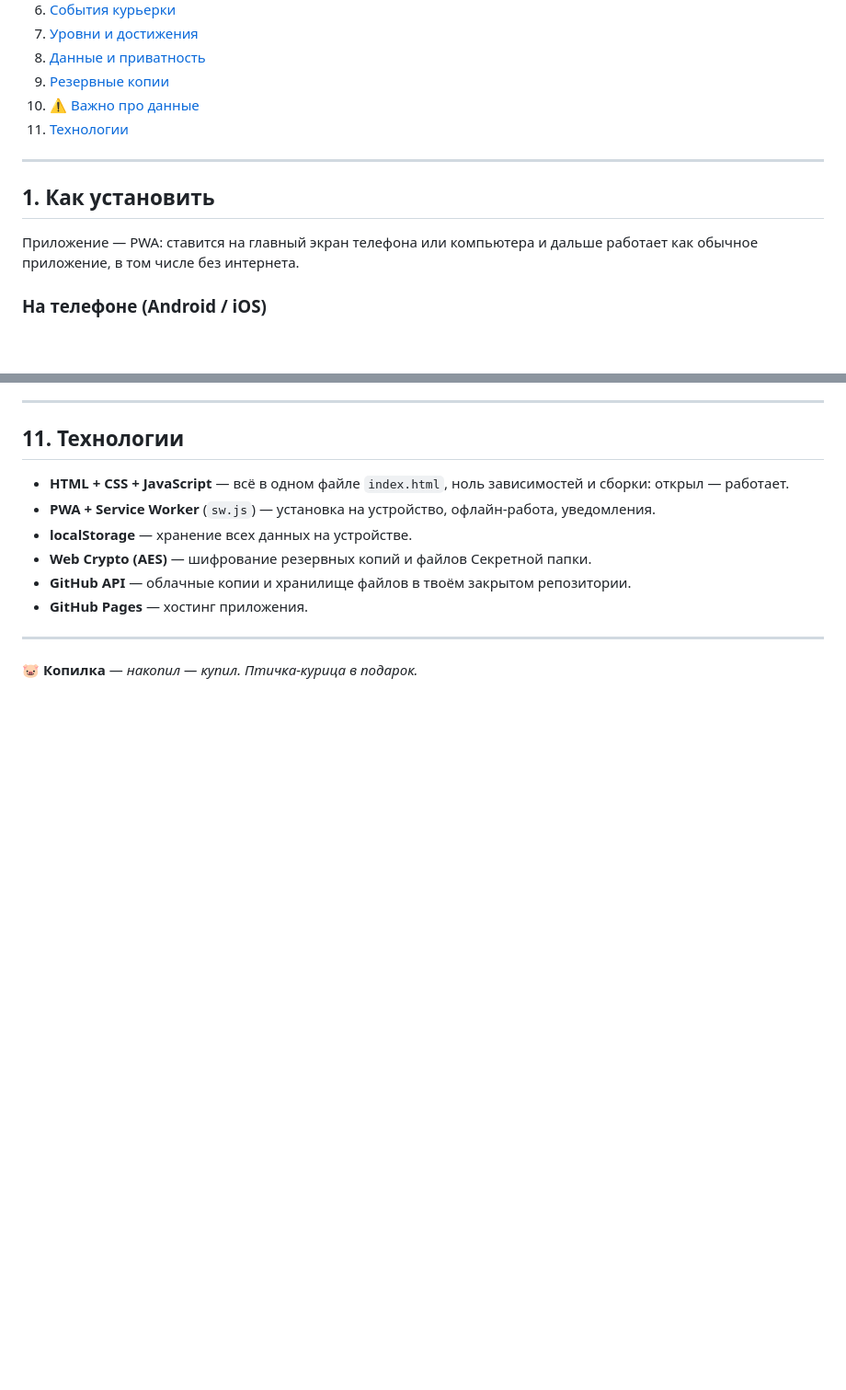
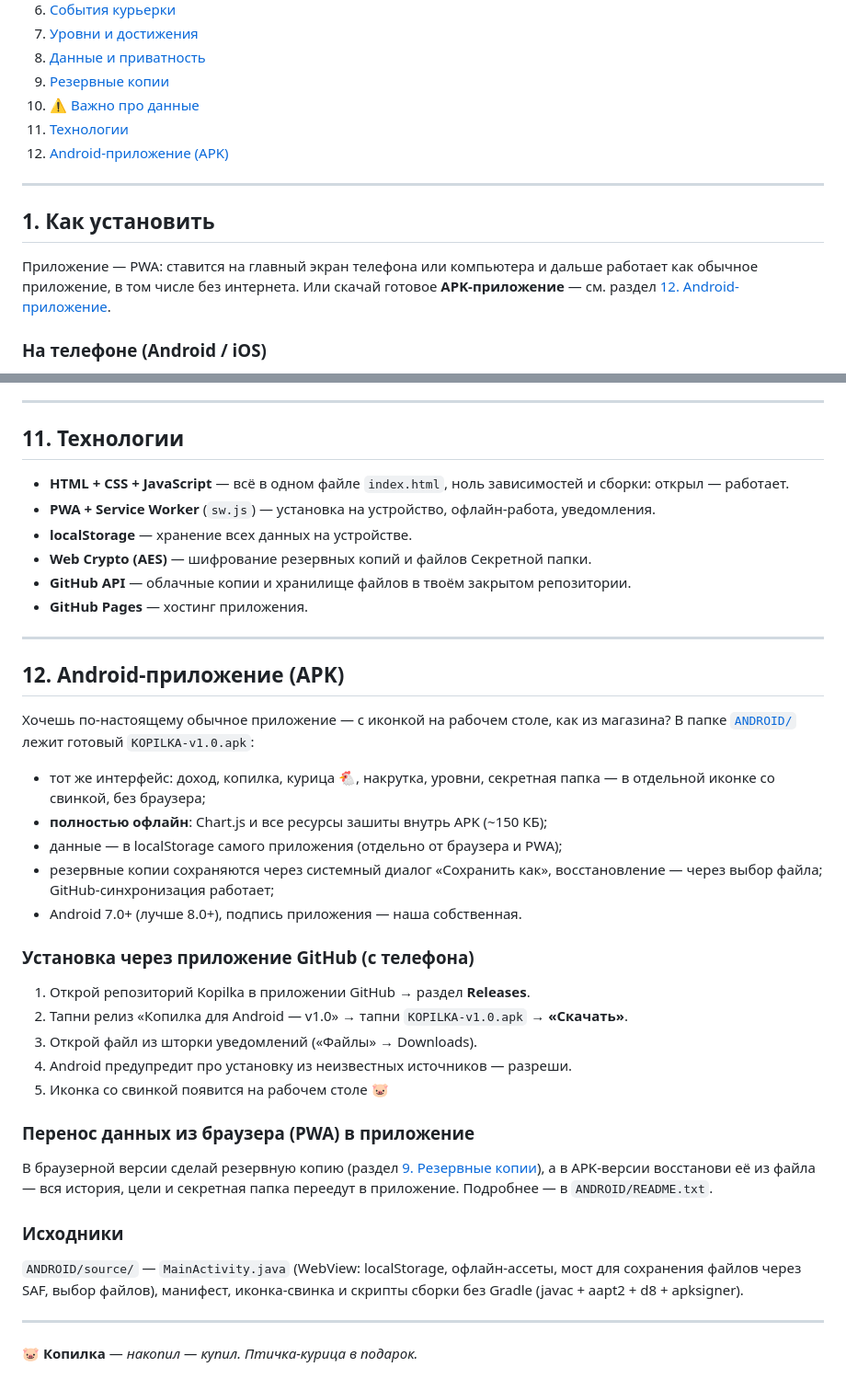
Before and after one commit to AdrinaLiness/Kopilka, a Markdown page: README.md, 2 parts joined by grey strips. Shown at 92% size. Drawn GitHub-style; blank space fills up the shorter version.

Commit message:
README: раздел 12 — Android-приложение (APK) + установка через GitHub

```diff
--- a/README.md
+++ b/README.md
@@ -20,6 +20,7 @@
 9. [Резервные копии](#9-резервные-копии)
 10. [⚠️ Важно про данные](#10-важно-про-данные)
 11. [Технологии](#11-технологии)
+12. [Android-приложение (APK)](#12-android-приложение-apk)
 
 ---
 
@@ -27,6 +28,7 @@
 
 Приложение — PWA: ставится на главный экран телефона или компьютера
 и дальше работает как обычное приложение, в том числе без интернета.
+Или скачай готовое **APK-приложение** — см. раздел [12. Android-приложение](#12-android-приложение-apk).
 
 ### На телефоне (Android / iOS)
 
@@ -278,4 +280,40 @@
 
 ---
 
+## 12. Android-приложение (APK)
+
+Хочешь по-настоящему обычное приложение — с иконкой на рабочем столе, как
+из магазина? В папке [`ANDROID/`](ANDROID/) лежит готовый `KOPILKA-v1.0.apk`:
+
+* тот же интерфейс: доход, копилка, курица 🐔, накрутка, уровни, секретная
+  папка — в отдельной иконке со свинкой, без браузера;
+* **полностью офлайн**: Chart.js и все ресурсы зашиты внутрь APK (~150 КБ);
+* данные — в localStorage самого приложения (отдельно от браузера и PWA);
+* резервные копии сохраняются через системный диалог «Сохранить как»,
+  восстановление — через выбор файла; GitHub-синхронизация работает;
+* Android 7.0+ (лучше 8.0+), подпись приложения — наша собственная.
+
+### Установка через приложение GitHub (с телефона)
+
+1. Открой репозиторий Kopilka в приложении GitHub → раздел **Releases**.
+2. Тапни релиз «Копилка для Android — v1.0» → тапни `KOPILKA-v1.0.apk` →
+   **«Скачать»**.
+3. Открой файл из шторки уведомлений («Файлы» → Downloads).
+4. Android предупредит про установку из неизвестных источников — разреши.
+5. Иконка со свинкой появится на рабочем столе 🐷
+
+### Перенос данных из браузера (PWA) в приложение
+
+В браузерной версии сделай резервную копию (раздел [9. Резервные копии](#9-резервные-копии)),
+а в APK-версии восстанови её из файла — вся история, цели и секретная папка
+переедут в приложение. Подробнее — в `ANDROID/README.txt`.
+
+### Исходники
+
+`ANDROID/source/` — `MainActivity.java` (WebView: localStorage, офлайн-ассеты,
+мост для сохранения файлов через SAF, выбор файлов), манифест, иконка-свинка
+и скрипты сборки без Gradle (javac + aapt2 + d8 + apksigner).
+
+---
+
 **🐷 Копилка** — *накопил — купил. Птичка-курица в подарок.*
```
